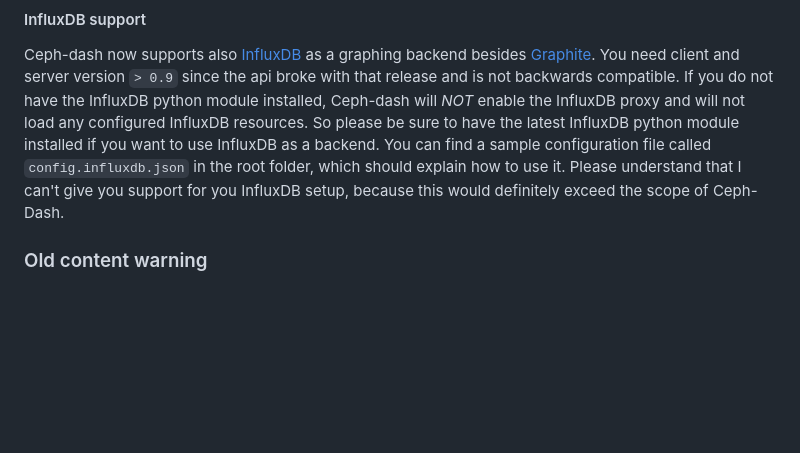
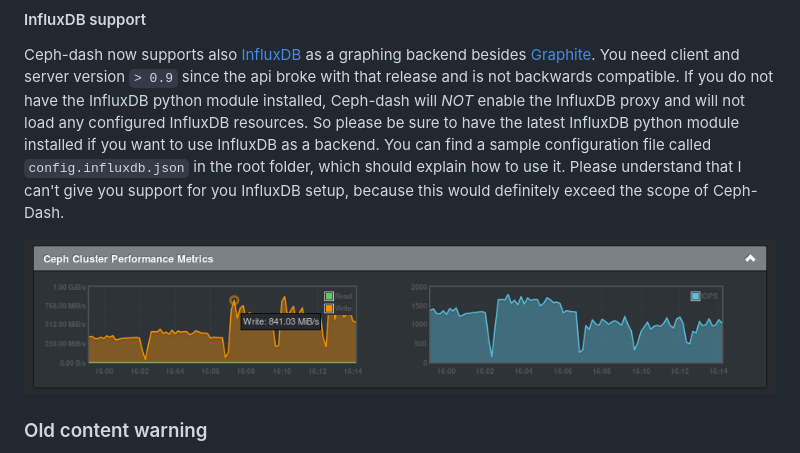
Before and after one commit to Crapworks/ceph-dash, a Markdown page: README.md, the part around the change. Drawn GitHub-style; pictures changed too: screenshots/ceph-dash-influxdb.png (added); blank space fills up the shorter version.

Commit message:
added screenshot for influxdb graphs

````diff
--- a/README.md
+++ b/README.md
@@ -38,6 +38,8 @@ Your browser does not talk directly to [Graphite](graphite.wikidot.com) directly
 
 Ceph-dash now supports also [InfluxDB](https://influxdb.com) as a graphing backend besides [Graphite](graphite.wikidot.com). You need client and server version ```> 0.9``` since the api broke with that release and is not backwards compatible. If you do not have the InfluxDB python module installed, Ceph-dash will *NOT* enable the InfluxDB proxy and will not load any configured InfluxDB resources. So please be sure to have the latest InfluxDB python module installed if you want to use InfluxDB as a backend.
 You can find a sample configuration file called ```config.influxdb.json``` in the root folder, which should explain how to use it. Please understand that I can't give you support for you InfluxDB setup, because this would definitely exceed the scope of Ceph-Dash.
+
+![screenshot04](https://github.com/crapworks/ceph-dash/raw/master/screenshots/ceph-dash-influxdb.png)
 
 ### Old content warning
 
````
